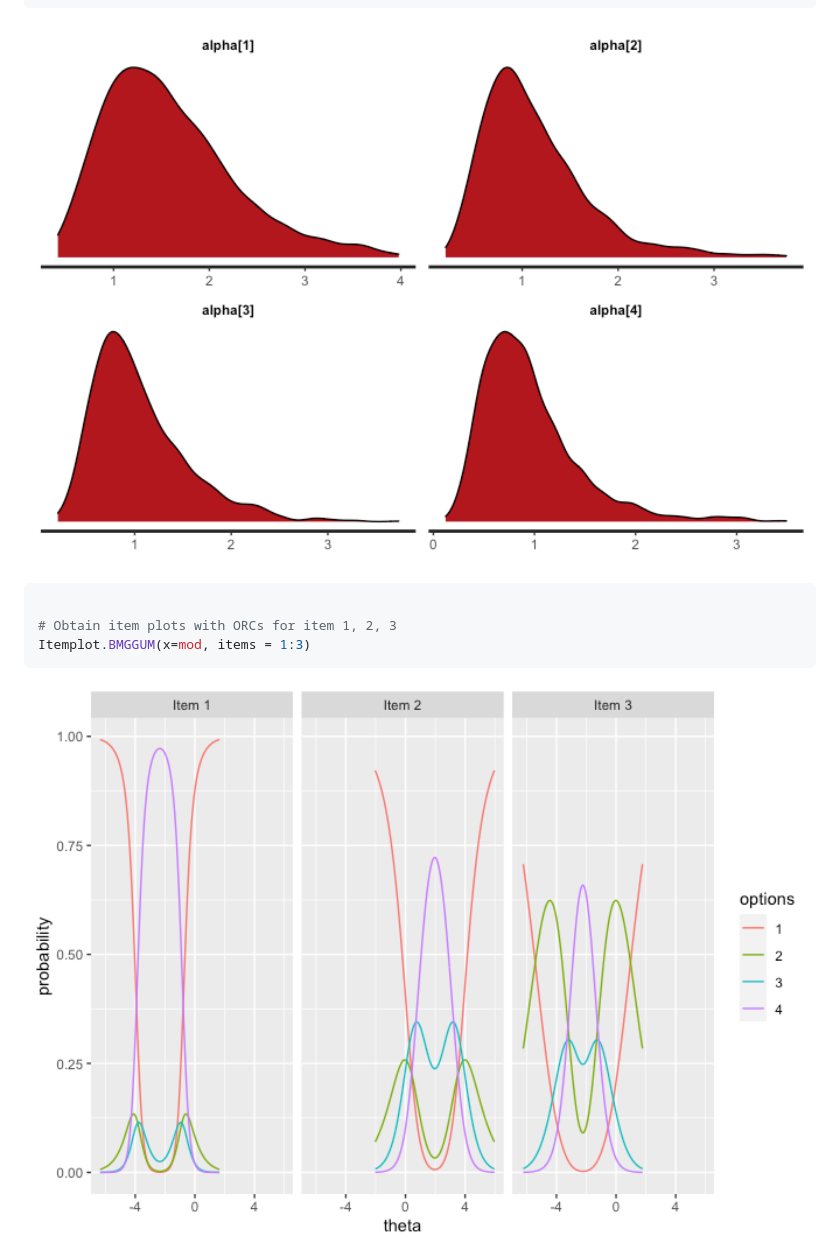
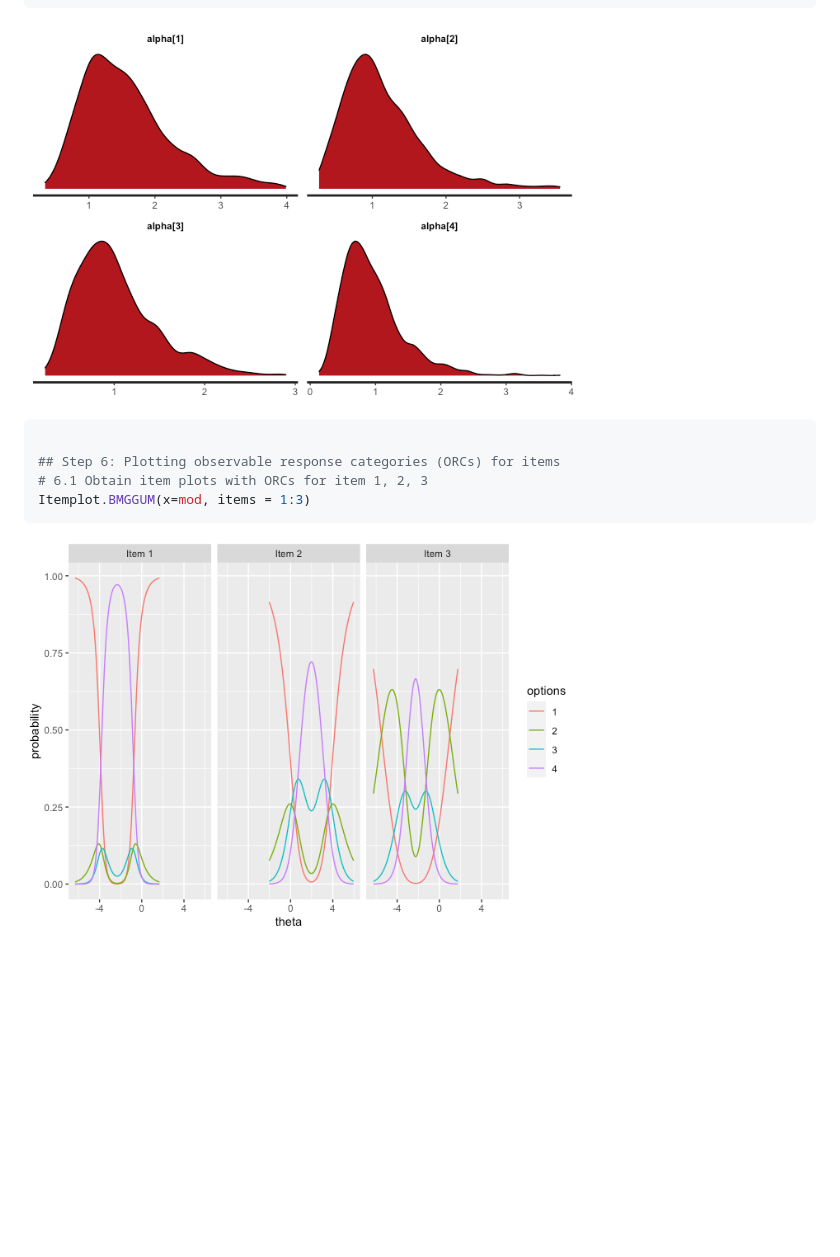
Before and after one commit to Naidantu/bmggum, a Markdown page: README.md, the part around one of its changes. GitHub-like rendering; pictures changed too: man/figures/README-example-1.png, man/figures/README-example-2.png; blank space fills up the shorter version.

Commit message:
Update comments and figure size in README.Rmd

````diff
--- a/README.md
+++ b/README.md
@@ -121,12 +124,13 @@ loo <- Modfit.BMGGUM(mod)
 Bayesplot.BMGGUM(x=mod, pars='alpha', plot='density', inc_warmup=F)
 ```
 
-<img src="man/figures/README-example-1.png" width="100%" />
+<img src="man/figures/README-example-1.png" width="70%" />
 
 ``` r
 
-# Obtain item plots with ORCs for item 1, 2, 3
+## Step 6: Plotting observable response categories (ORCs) for items
+# 6.1 Obtain item plots with ORCs for item 1, 2, 3
 Itemplot.BMGGUM(x=mod, items = 1:3)
 ```
 
-<img src="man/figures/README-example-2.png" width="100%" />
+<img src="man/figures/README-example-2.png" width="70%" />
````
Also changed, not shown: other parts of README.md (+31 -28 lines), 1 other file.
